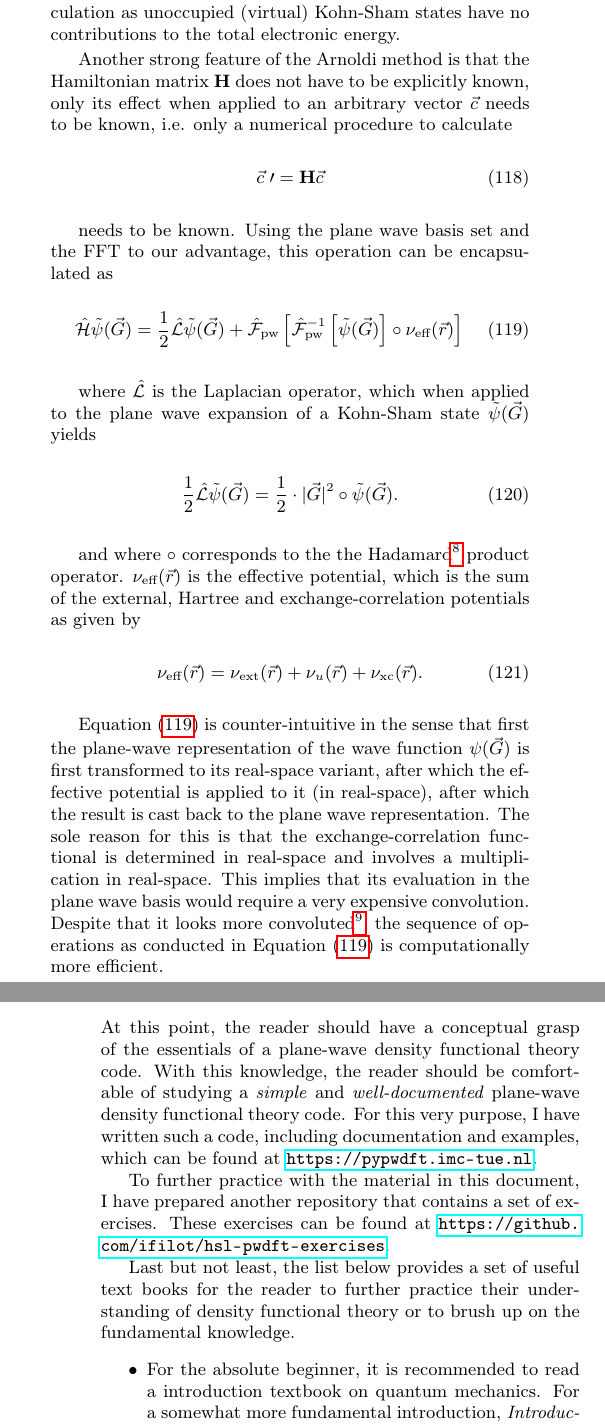
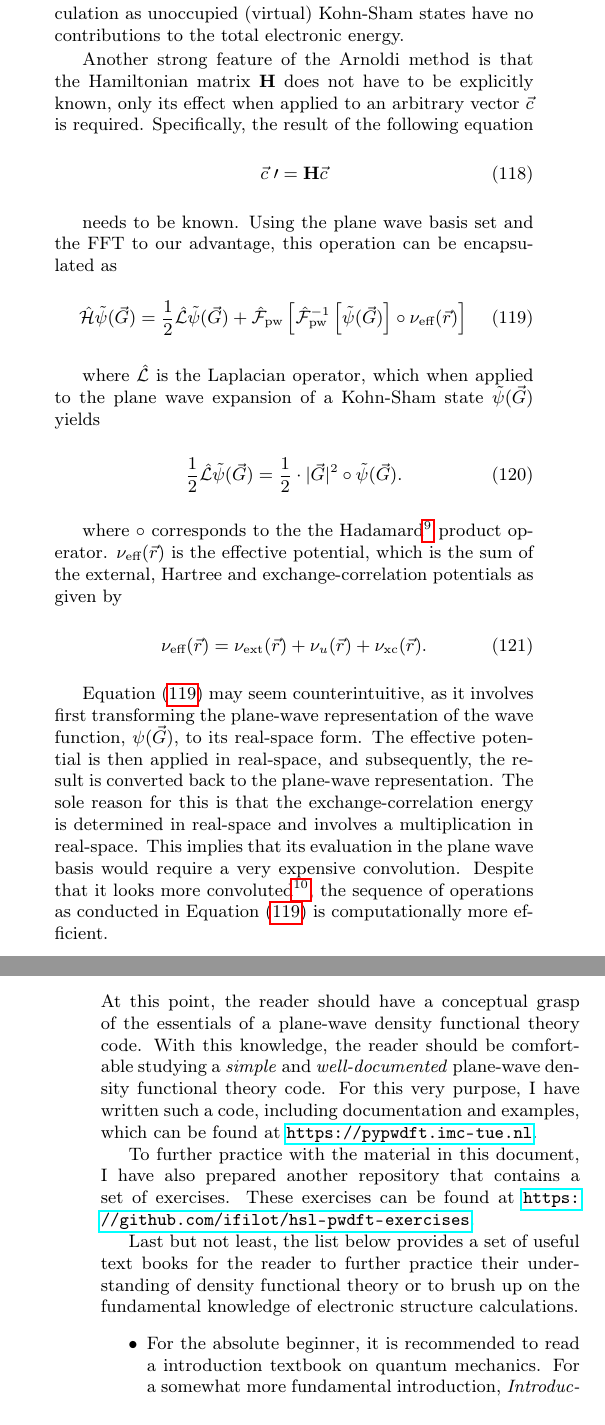
Before and after one commit to ifilot/pwdft-lecture-notes, a LaTeX document (main.tex, which reads sections/05_self_consistent_field.tex, sections/06_further_reading.tex): two parts of the columns of pages 11 and 14 of 15, joined at a grey line, cut so that both start at the same text. Compiled offline with pdfLaTeX.

Commit message:
Polishing text

```diff
--- a/sections/05_self_consistent_field.tex
+++ b/sections/05_self_consistent_field.tex
@@ -43,7 +43,7 @@ Fortunate for the field of computational chemistry (and many computational field
 
 Using the Arnoldi method, one can approximate eigenvalues and eigenvectors of large, sparse matrices. The number of required eigenvector/-value pairs can be freely set and the method allows to focus on the lowest eigenvalues, i.e. those that are most relevant for the electronic structure calculation as unoccupied (virtual) Kohn-Sham states have no contributions to the total electronic energy.
 
-Another strong feature of the Arnoldi method is that the Hamiltonian matrix $\mat{H}$ does not have to be explicitly known, only its effect when applied to an arbitrary vector $\vec{c}$ needs to be known, i.e. only a numerical procedure to calculate
+Another strong feature of the Arnoldi method is that the Hamiltonian matrix $\mat{H}$ does not have to be explicitly known, only its effect when applied to an arbitrary vector $\vec{c}$ is required. Specifically, the result of the following equation
 
 \begin{equation}
     \vec{c}\;\prime = \mat{H}\vec{c}
@@ -63,13 +63,13 @@ where $\hat{\mathcal{L}}$ is the Laplacian operator, which when applied to the p
     \label{eq:laplacian_applied}
 \end{equation}
 
-and where $\circ$ corresponds to the the Hadamard\footnote{The Hadamard product is simply the element-wise multiplication of two array-like objects. In \cref{eq:appl_hamil,eq:laplacian_applied}, $\tilde{\psi}(\vec{G})$ is a three-dimensional array of plane-wave coefficients. A Hadamard multiplication on $\tilde{\psi}(\vec{G})$ requires an array-like object of matching dimensions producing another array-like object of the same dimensions.} product operator. $\nu_{\text{eff}}(\vec{r})$ is the effective potential, which is the sum of the external, Hartree and exchange-correlation potentials as given by
+where $\circ$ corresponds to the the Hadamard\footnote{The Hadamard product is simply the element-wise multiplication of two array-like objects. In \cref{eq:appl_hamil,eq:laplacian_applied}, $\tilde{\psi}(\vec{G})$ is a three-dimensional array of plane-wave coefficients. A Hadamard multiplication on $\tilde{\psi}(\vec{G})$ requires an array-like object of matching dimensions producing another array-like object of the same dimensions.} product operator. $\nu_{\text{eff}}(\vec{r})$ is the effective potential, which is the sum of the external, Hartree and exchange-correlation potentials as given by
 
 \begin{equation}
     \nu_{\text{eff}}(\vec{r}) = \nu_{\text{ext}}(\vec{r}) + \nu_{u}(\vec{r}) + \nu_{\text{xc}}(\vec{r}).
 \end{equation}
 
-\cref{eq:appl_hamil} is counter-intuitive in the sense that first the plane-wave representation of the wave function $\psi(\vec{G})$ is first transformed to its real-space variant, after which the effective potential is applied to it (in real-space), after which the result is cast back to the plane wave representation. The sole reason for this is that the exchange-correlation functional is determined in real-space and involves a multiplication in real-space. This implies that its evaluation in the plane wave basis would require a very expensive convolution. Despite that it looks more convoluted\footnote{No pun intended.}, the sequence of operations as conducted in \cref{eq:appl_hamil} is computationally more efficient.
+\cref{eq:appl_hamil} may seem counterintuitive, as it involves first transforming the plane-wave representation of the wave function, $\psi(\vec{G})$, to its real-space form. The effective potential is then applied in real-space, and subsequently, the result is converted back to the plane-wave representation. The sole reason for this is that the exchange-correlation energy is determined in real-space and involves a multiplication in real-space. This implies that its evaluation in the plane wave basis would require a very expensive convolution. Despite that it looks more convoluted\footnote{No pun intended.}, the sequence of operations as conducted in \cref{eq:appl_hamil} is computationally more efficient.
 
 %
 %
--- a/sections/06_further_reading.tex
+++ b/sections/06_further_reading.tex
@@ -4,11 +4,11 @@
 \section{Closing remarks \& Recommended reading}
 \label{chap:further_reading}
 
-At this point, the reader should have a conceptual grasp of the essentials of a plane-wave density functional theory code. With this knowledge, the reader should be comfortable of studying a \textit{simple} and \textit{well-documented} plane-wave density functional theory code. For this very purpose, I have written such a code, including documentation and examples, which can be found at \url{https://pypwdft.imc-tue.nl}.
+At this point, the reader should have a conceptual grasp of the essentials of a plane-wave density functional theory code. With this knowledge, the reader should be comfortable studying a \textit{simple} and \textit{well-documented} plane-wave density functional theory code. For this very purpose, I have written such a code, including documentation and examples, which can be found at \url{https://pypwdft.imc-tue.nl}.
 
-To further practice with the material in this document, I have prepared another repository that contains a set of exercises. These exercises can be found at \url{https://github.com/ifilot/hsl-pwdft-exercises}.
+To further practice with the material in this document, I have also prepared another repository that contains a set of exercises. These exercises can be found at \url{https://github.com/ifilot/hsl-pwdft-exercises}.
 
-Last but not least, the list below provides a set of useful text books for the reader to further practice their understanding of density functional theory or to brush up on the fundamental knowledge.
+Last but not least, the list below provides a set of useful text books for the reader to further practice their understanding of density functional theory or to brush up on the fundamental knowledge of electronic structure calculations.
 
 \begin{itemize}
     \item For the absolute beginner, it is recommended to read a introduction textbook on quantum mechanics. For a somewhat more fundamental introduction, \textit{Introduction to Quantum Mechanics}\cite{2004:griffiths} by David J. Griffiths is recommended. For a more chemistry flavored perspective, \textit{Molecular Quantum Mechanics}\cite{2011:atkins} by Peter W. Atkins is a nice alternative.
```
Also changed, not shown: sections/05_self_consistent_field.tex (14 more changed lines), sections/06_further_reading.tex (4 more changed lines).
